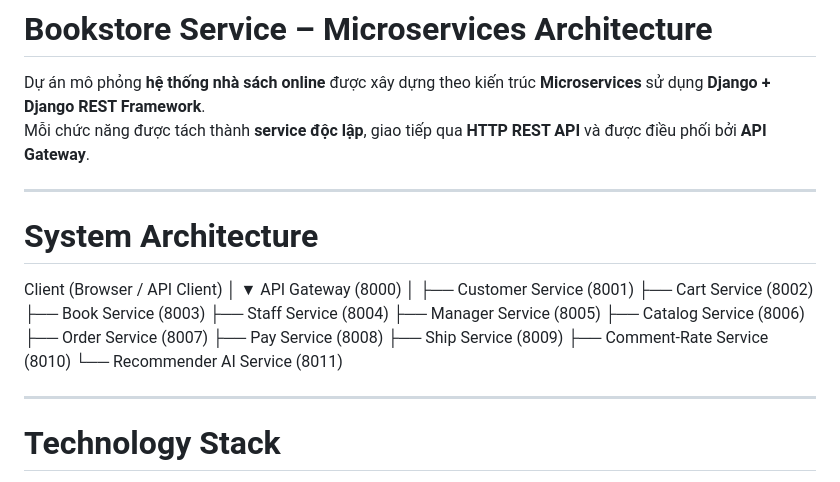
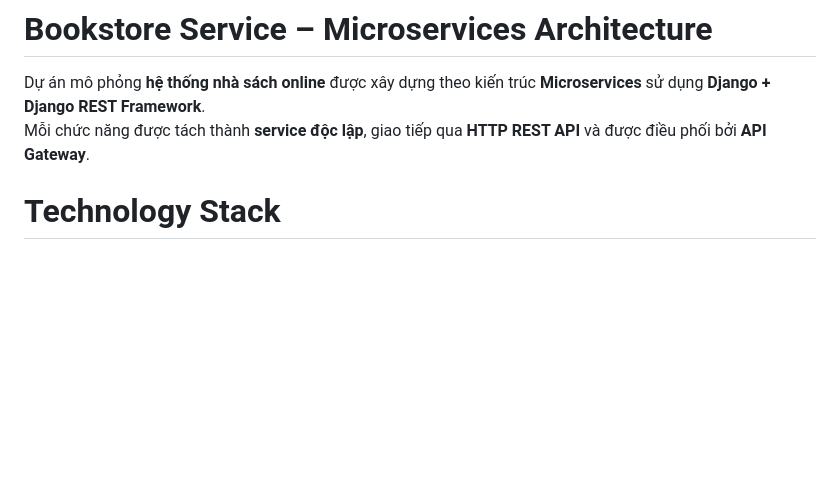
Before and after one commit to gxdumplingg/SOA---Assignment05---Bookstore-Service, a Markdown page: README.md, the part around the change. Rendered like a GitHub page; blank space fills up the shorter version.

```diff
--- a/README.md
+++ b/README.md
@@ -3,28 +3,6 @@
 Dự án mô phỏng **hệ thống nhà sách online** được xây dựng theo kiến trúc **Microservices** sử dụng **Django + Django REST Framework**.
 Mỗi chức năng được tách thành **service độc lập**, giao tiếp qua **HTTP REST API** và được điều phối bởi **API Gateway**.
 
----
-
-# System Architecture
-Client (Browser / API Client)
-│
-▼
-API Gateway (8000)
-│
-├── Customer Service (8001)
-├── Cart Service (8002)
-├── Book Service (8003)
-├── Staff Service (8004)
-├── Manager Service (8005)
-├── Catalog Service (8006)
-├── Order Service (8007)
-├── Pay Service (8008)
-├── Ship Service (8009)
-├── Comment-Rate Service (8010)
-└── Recommender AI Service (8011)
-
-
----
 
 # Technology Stack
 
```
